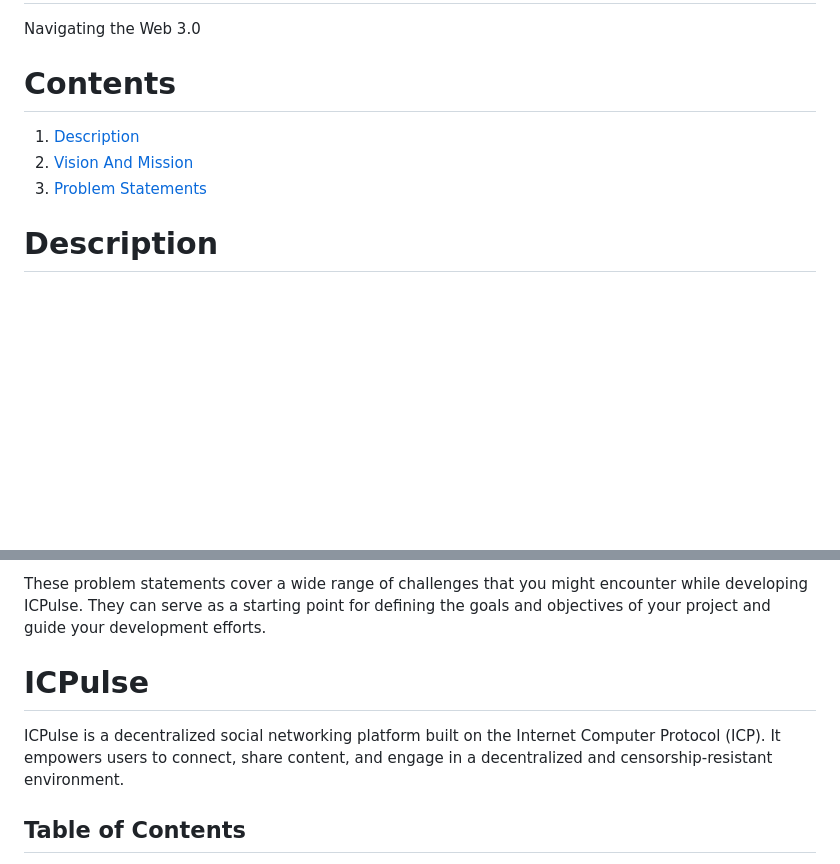
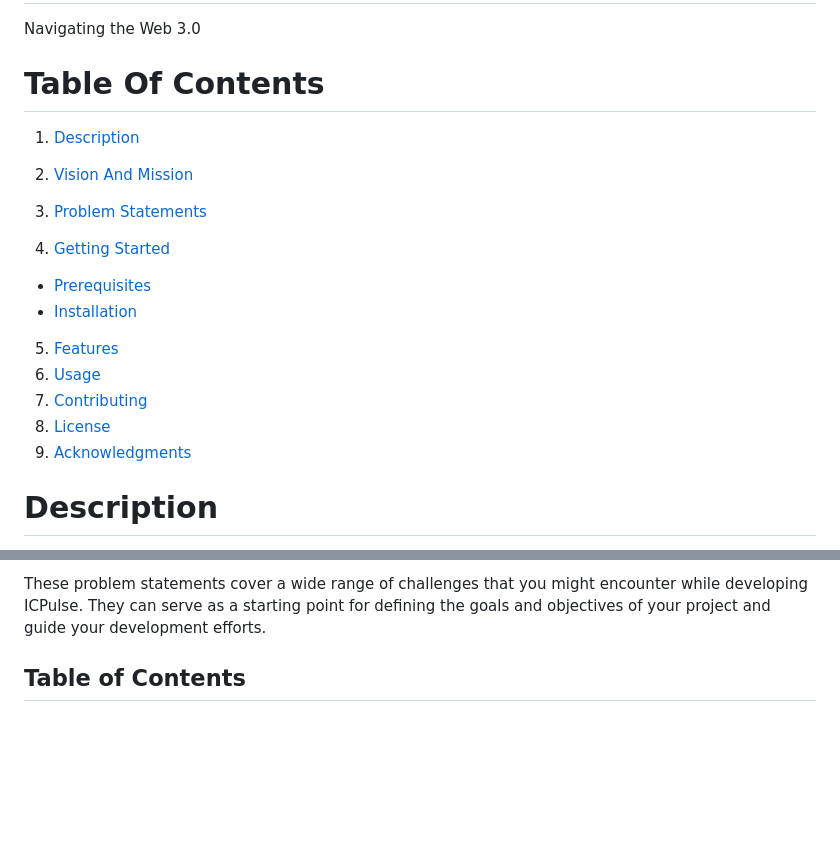
Before and after one commit to KOSASIH/ICPulse, a Markdown page: README.md, 2 parts joined by grey strips. GitHub-like rendering; blank space fills up the shorter version.

```diff
--- a/README.md
+++ b/README.md
@@ -1,11 +1,21 @@
 # ICPulse
 Navigating the Web 3.0
 
-# Contents
+# Table Of Contents
 
 1. [Description](#description)
 2. [Vision And Mission](#vision-and-mission)
 3. [Problem Statements](#problem-statements)
+
+4. [Getting Started](#getting-started)
+  - [Prerequisites](#prerequisites)
+  - [Installation](#installation)
+5. [Features](#features)
+6. [Usage](#usage)
+7. [Contributing](#contributing)
+8. [License](#license)
+9. [Acknowledgments](#acknowledgments)
+
 
 # Description
 
@@ -93,9 +103,7 @@ here are a problems statements or challenges for ICPulse:
 
 These problem statements cover a wide range of challenges that you might encounter while developing ICPulse. They can serve as a starting point for defining the goals and objectives of your project and guide your development efforts.
 
-# ICPulse
 
-ICPulse is a decentralized social networking platform built on the Internet Computer Protocol (ICP). It empowers users to connect, share content, and engage in a decentralized and censorship-resistant environment.
 
 ## Table of Contents
 - [Getting Started](#getting-started)
```
